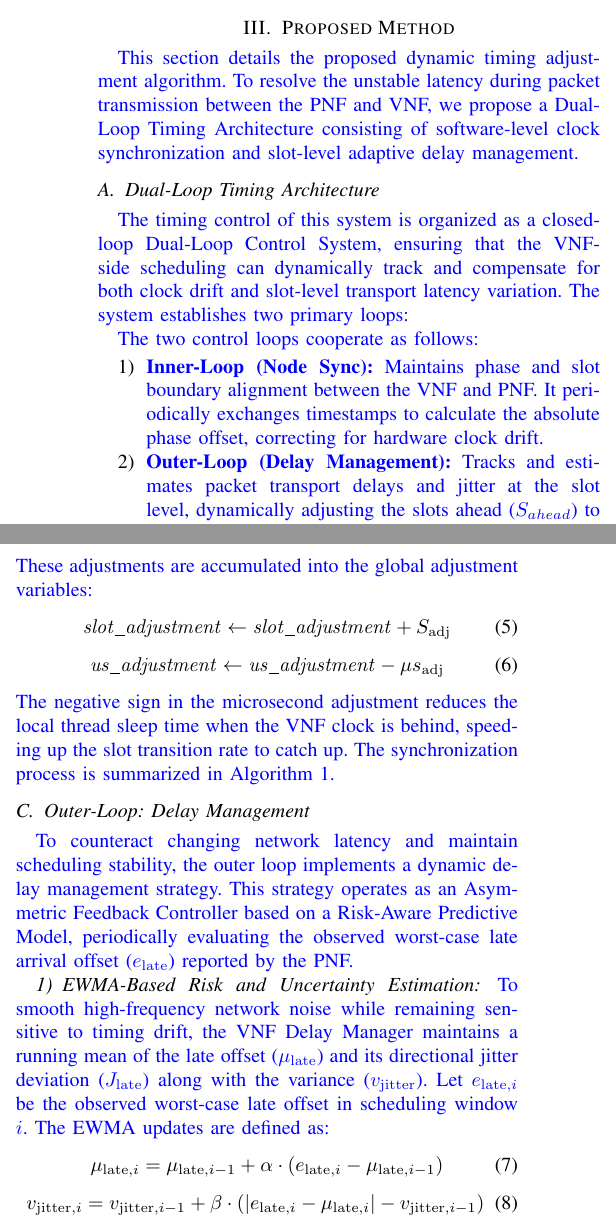
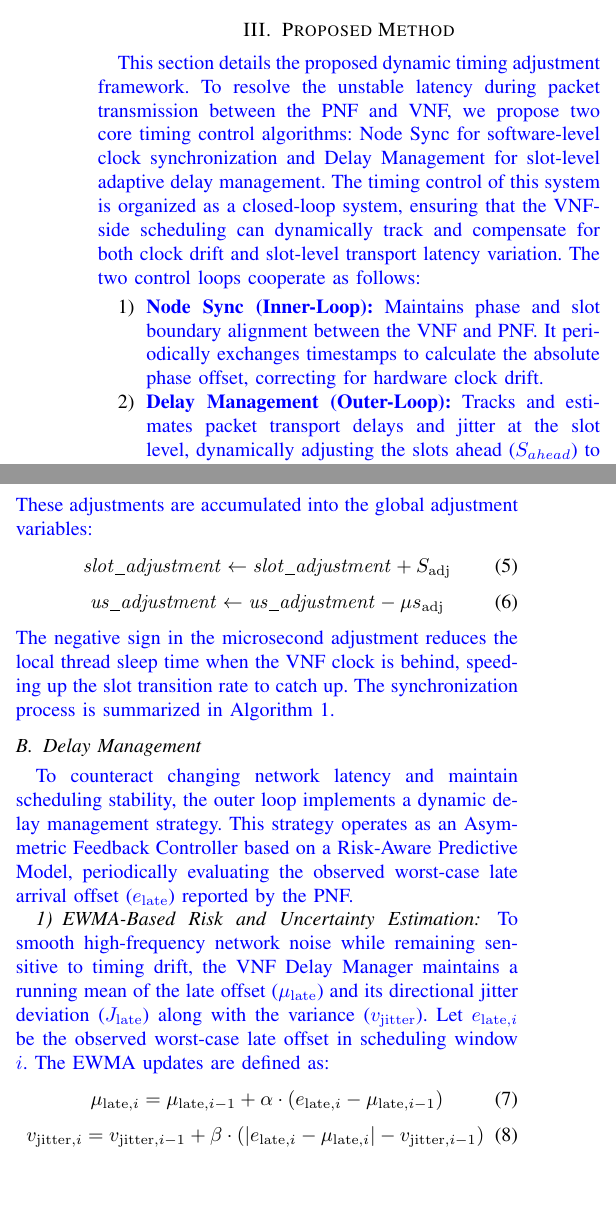
Before and after one commit to dong881/MingThesis, a LaTeX paper (main.tex): two parts of the columns of page 4 of 8, joined at a grey line, cut so that both start at the same text, the shorter picture padded with empty space. Compiled offline with pdfLaTeX.

Commit message:
docs(method): rename Dual-Loop Timing Architecture to Node Sync and Delay Management

```diff
--- a/main.tex
+++ b/main.tex
@@ -141,16 +141,9 @@ Note that RTT denotes the Round-Trip Time. To validate the split-architecture st
 \section{Proposed Method}
 \label{sec:proposed_method}
 
-\textcolor{blue}{This section details the proposed dynamic timing adjustment algorithm. To resolve the unstable latency during packet transmission between the PNF and VNF, we propose a Dual-Loop Timing Architecture consisting of software-level clock synchronization and slot-level adaptive delay management.}
-
-\subsection{Dual-Loop Timing Architecture}
-\label{subsec:timing_control_architecture}
-
-\textcolor{blue}{The timing control of this system is organized as a closed-loop Dual-Loop Control System, ensuring that the VNF-side scheduling can dynamically track and compensate for both clock drift and slot-level transport latency variation. The system establishes two primary loops:}
-
-\textcolor{blue}{The two control loops cooperate as follows:}
+\textcolor{blue}{This section details the proposed dynamic timing adjustment framework. To resolve the unstable latency during packet transmission between the PNF and VNF, we propose two core timing control algorithms: Node Sync for software-level clock synchronization and Delay Management for slot-level adaptive delay management. The timing control of this system is organized as a closed-loop system, ensuring that the VNF-side scheduling can dynamically track and compensate for both clock drift and slot-level transport latency variation. The two control loops cooperate as follows:}
 \begin{enumerate}
-    \item \textcolor{blue}{\textbf{Inner-Loop (Node Sync):} Maintains phase and slot boundary alignment between the VNF and PNF. It periodically exchanges timestamps to calculate the absolute phase offset, correcting for hardware clock drift.}
-    \item \textcolor{blue}{\textbf{Outer-Loop (Delay Management):} Tracks and estimates packet transport delays and jitter at the slot level, dynamically adjusting the slots ahead ($S_{ahead}$) to guarantee that control messages fall within the PNF's strict timing window.}
+    \item \textcolor{blue}{\textbf{Node Sync (Inner-Loop):} Maintains phase and slot boundary alignment between the VNF and PNF. It periodically exchanges timestamps to calculate the absolute phase offset, correcting for hardware clock drift.}
+    \item \textcolor{blue}{\textbf{Delay Management (Outer-Loop):} Tracks and estimates packet transport delays and jitter at the slot level, dynamically adjusting the slots ahead ($S_{ahead}$) to guarantee that control messages fall within the PNF's strict timing window.}
 \end{enumerate}
 
@@ -217,8 +210,8 @@ S_{\mathrm{adj}} = \mathit{offset} / T_{\mathrm{slot}}
 \end{algorithmic}
 \end{algorithm}
 
-\subsection{Outer-Loop: Delay Management}
-\label{subsec:convergence_optimization}
+\subsection{Delay Management}
+\label{subsec:delay_management}
 
 \textcolor{blue}{To counteract changing network latency and maintain scheduling stability, the outer loop implements a dynamic delay management strategy. This strategy operates as an Asymmetric Feedback Controller based on a Risk-Aware Predictive Model, periodically evaluating the observed worst-case late arrival offset ($e_{\mathrm{late}}$) reported by the PNF.}
 
```
Also changed, not shown: NTUST/sections/method.tex (+5 -13 lines), figures/exp3b.png (added), main.tex (2 more changed lines), 2 other files.
